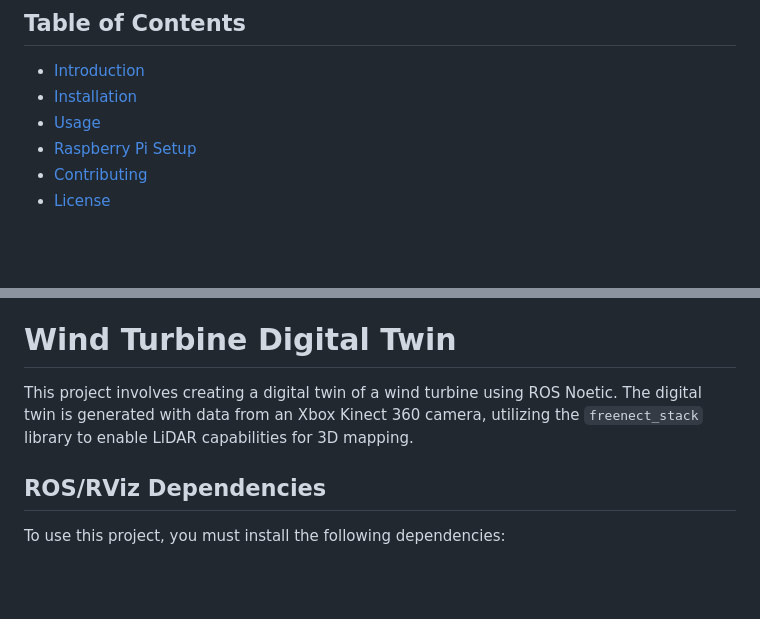
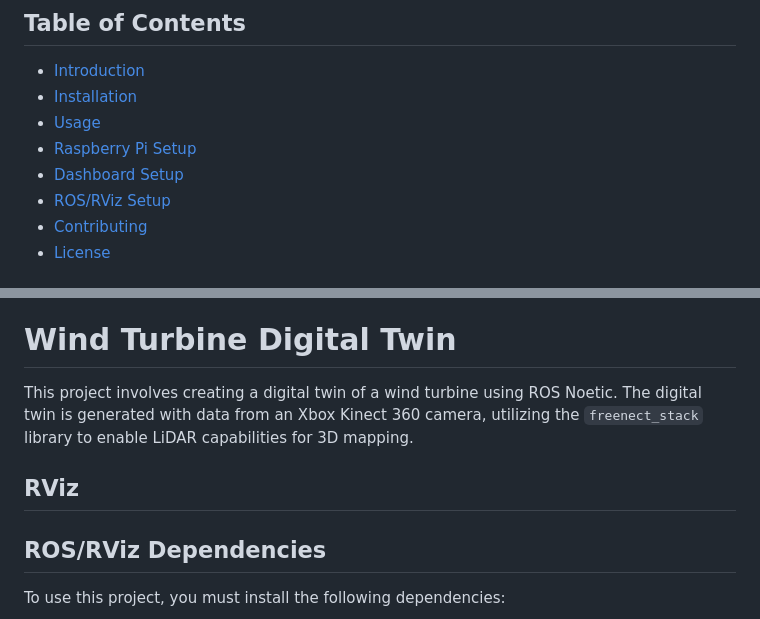
Before and after one commit to RyanSeidel/WindTurbine, a Markdown page: README.md, 2 parts joined by grey strips. Drawn GitHub-style; blank space fills up the shorter version.

```diff
--- a/README.md
+++ b/README.md
@@ -9,6 +9,8 @@
 - [Installation](#installation)
 - [Usage](#usage)
 - [Raspberry Pi Setup](#RaspberryPi)
+- [Dashboard Setup](#Dashboard)
+- [ROS/RViz Setup](#RViz)
 - [Contributing](#contributing)
 - [License](#license)
 
@@ -62,6 +64,8 @@ License information.
 
 This project involves creating a digital twin of a wind turbine using ROS Noetic. The digital twin is generated with data from an Xbox Kinect 360 camera, utilizing the `freenect_stack` library to enable LiDAR capabilities for 3D mapping.
 
+## RViz
+
 ## ROS/RViz Dependencies
 
 To use this project, you must install the following dependencies:
```
